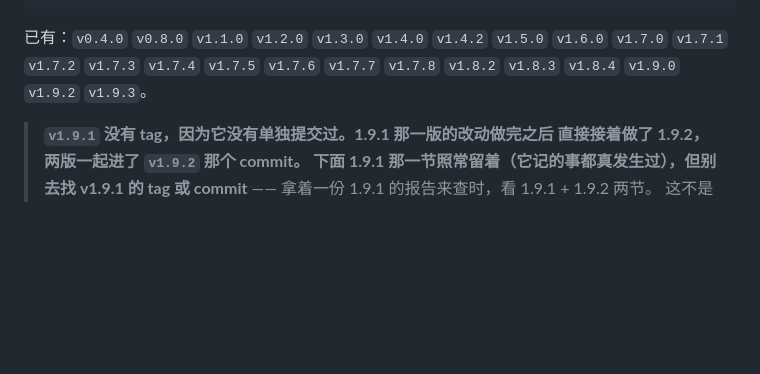
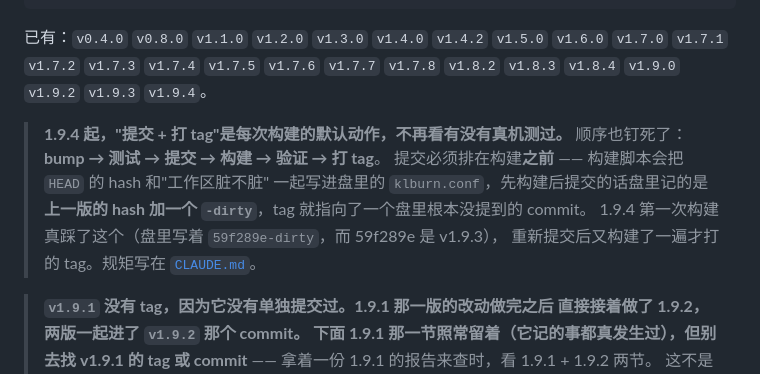
Before and after one commit to yiyezq162/KLBurn, a Markdown page: CHANGELOG.md, the part around the change. Drawn GitHub-style; blank space fills up the shorter version.

Commit message:
docs(CHANGELOG): tag 清单补上 v1.9.4，并写明「每构建一版就打 tag」的顺序
本条说明是发版之后补的，所以它在 tag 之后（和 v1.9.3 那次一样）。
v1.9.4 指向 6689a39，盘里 klburn.conf 的 GIT_COMMIT 也是 6689a39，两边对得上。

Co-Authored-By: Claude Opus 5 <noreply@anthropic.com>

```diff
--- a/CHANGELOG.md
+++ b/CHANGELOG.md
@@ -20,7 +20,15 @@ git tag -l --sort=version:refname
 已有：`v0.4.0` `v0.8.0` `v1.1.0` `v1.2.0` `v1.3.0` `v1.4.0` `v1.4.2`
 `v1.5.0` `v1.6.0` `v1.7.0` `v1.7.1` `v1.7.2` `v1.7.3` `v1.7.4` `v1.7.5`
 `v1.7.6` `v1.7.7` `v1.7.8` `v1.8.2` `v1.8.3` `v1.8.4` `v1.9.0` `v1.9.2`
-`v1.9.3`。
+`v1.9.3` `v1.9.4`。
+
+> **1.9.4 起，"提交 + 打 tag"是每次构建的默认动作，不再看有没有真机测过。**
+> 顺序也钉死了：**bump → 测试 → 提交 → 构建 → 验证 → 打 tag**。
+> 提交必须排在构建**之前** —— 构建脚本会把 `HEAD` 的 hash 和"工作区脏不脏"
+> 一起写进盘里的 `klburn.conf`，先构建后提交的话盘里记的是**上一版的 hash
+> 加一个 `-dirty`**，tag 就指向了一个盘里根本没提到的 commit。
+> 1.9.4 第一次构建真踩了这个（盘里写着 `59f289e-dirty`，而 59f289e 是 v1.9.3），
+> 重新提交后又构建了一遍才打的 tag。规矩写在 [`CLAUDE.md`](CLAUDE.md)。
 
 > **`v1.9.1` 没有 tag，因为它没有单独提交过。**1.9.1 那一版的改动做完之后
 > 直接接着做了 1.9.2，两版一起进了 `v1.9.2` 那个 commit。
```
